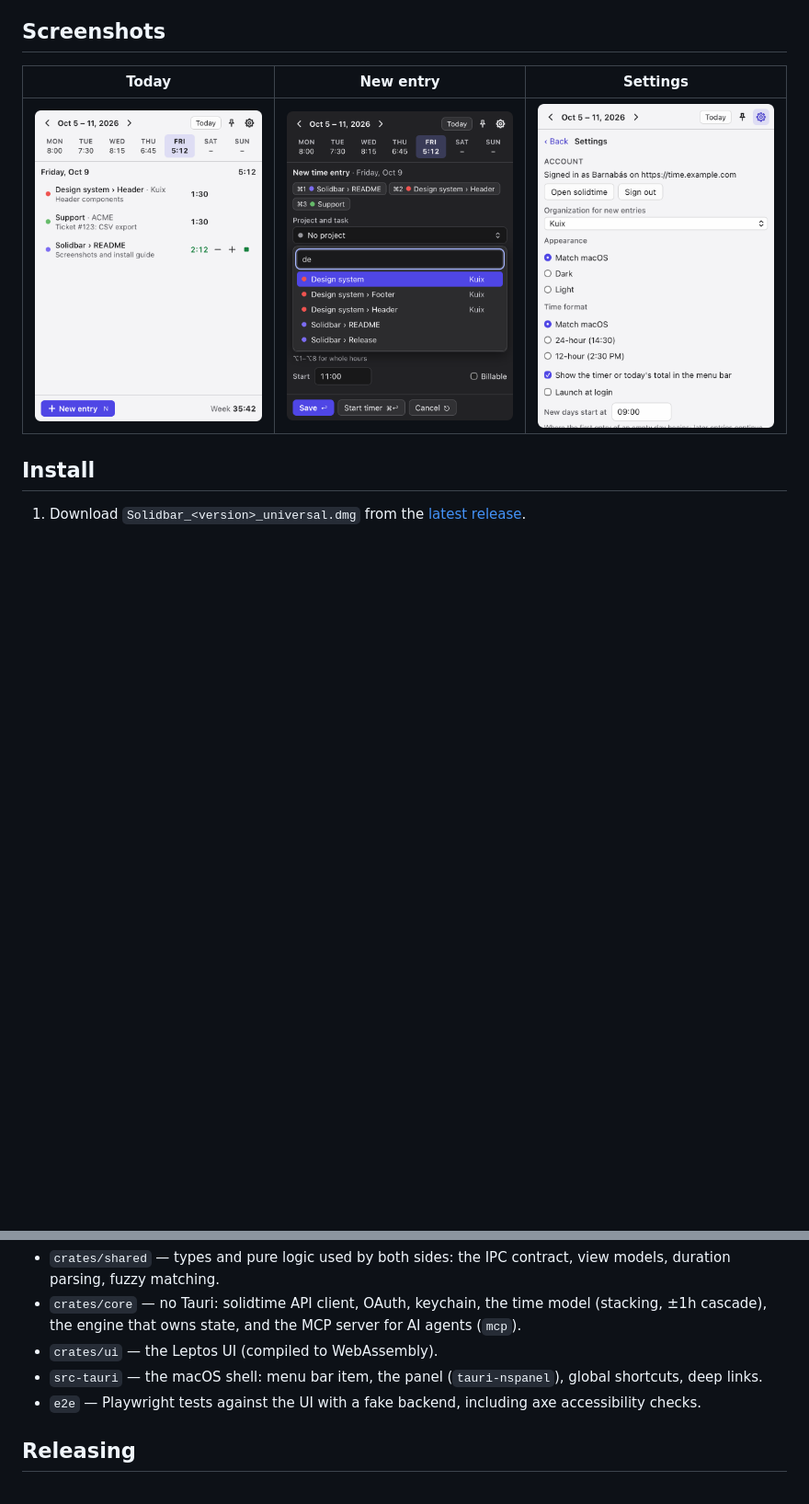
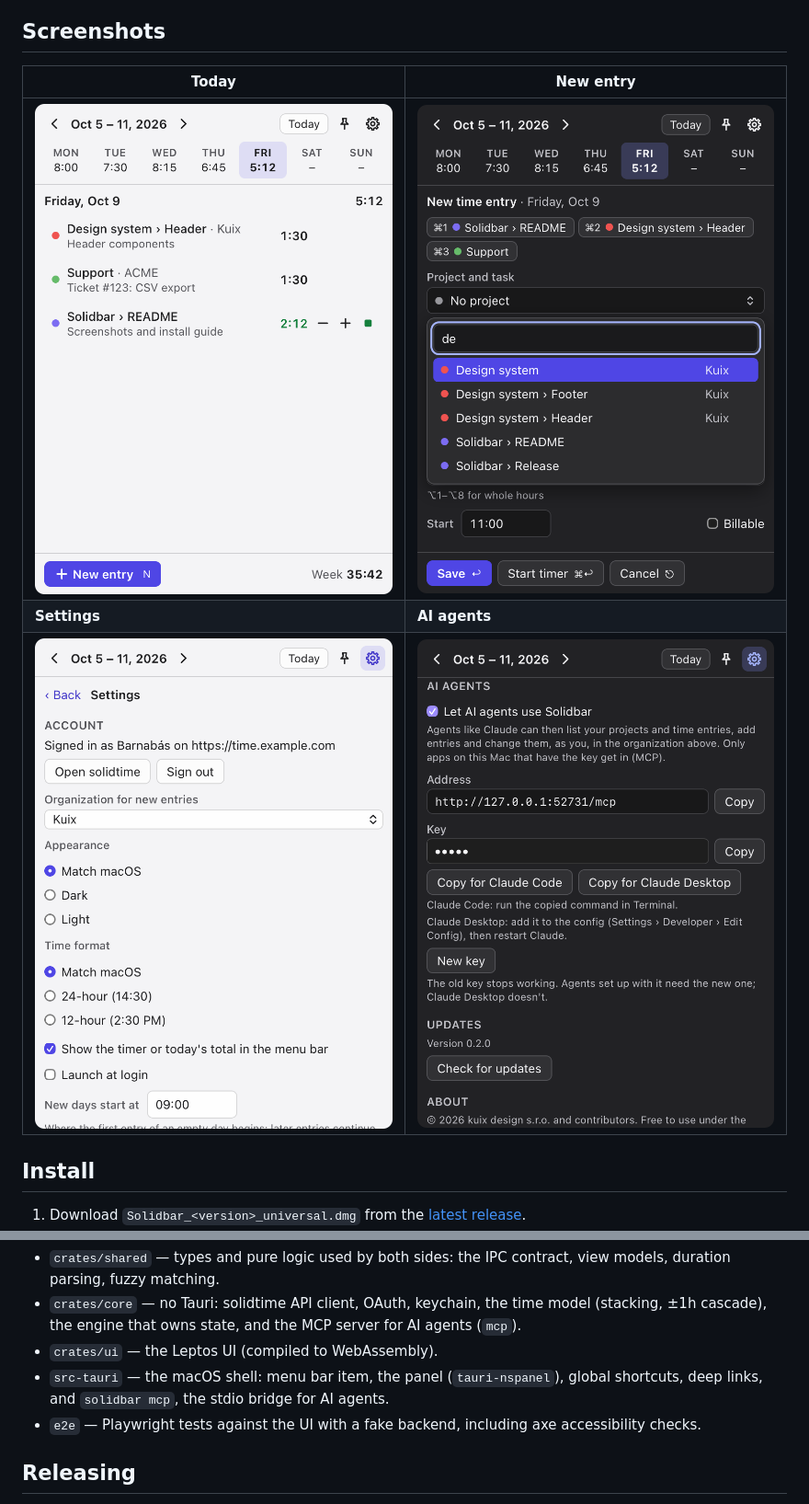
Before and after one commit to kuix/solidbar, a Markdown page: README.md, 2 parts joined by grey strips. Shown at 92% size. Rendered like a GitHub page; pictures changed too: docs/images/agents-dark.png (added); blank space fills up the shorter version.

```diff
--- a/README.md
+++ b/README.md
@@ -26,9 +30,11 @@ Solidbar is not an official solidtime product.
 
 ## Screenshots
 
-| Today | New entry | Settings |
-|---|---|---|
-| ![Today's entries with a running timer, and the week's daily totals](docs/images/today-light.png) | ![The entry form in dark mode, searching projects for "de"](docs/images/new-entry-dark.png) | ![Settings: account, organization, appearance and time format](docs/images/settings-light.png) |
+| Today | New entry |
+|---|---|
+| ![Today's entries with a running timer, and the week's daily totals](docs/images/today-light.png) | ![The entry form in dark mode, searching projects for "de"](docs/images/new-entry-dark.png) |
+| **Settings** | **AI agents** |
+| ![Settings: account, organization, appearance and time format](docs/images/settings-light.png) | ![Settings › AI agents in dark mode: the MCP server's address and key, and the setup to copy for Claude Code and Claude Desktop](docs/images/agents-dark.png) |
 
 ## Install
 
@@ -187,7 +193,7 @@ Layout:
 - `crates/shared` — types and pure logic used by both sides: the IPC contract, view models, duration parsing, fuzzy matching.
 - `crates/core` — no Tauri: solidtime API client, OAuth, keychain, the time model (stacking, ±1h cascade), the engine that owns state, and the MCP server for AI agents (`mcp`).
 - `crates/ui` — the Leptos UI (compiled to WebAssembly).
-- `src-tauri` — the macOS shell: menu bar item, the panel (`tauri-nspanel`), global shortcuts, deep links.
+- `src-tauri` — the macOS shell: menu bar item, the panel (`tauri-nspanel`), global shortcuts, deep links, and `solidbar mcp`, the stdio bridge for AI agents.
 - `e2e` — Playwright tests against the UI with a fake backend, including axe accessibility checks.
 
 ## Releasing
```
Also changed, not shown: other parts of README.md (+11 -7 lines), docs/images/agents-light.png (added), 4 other files.
